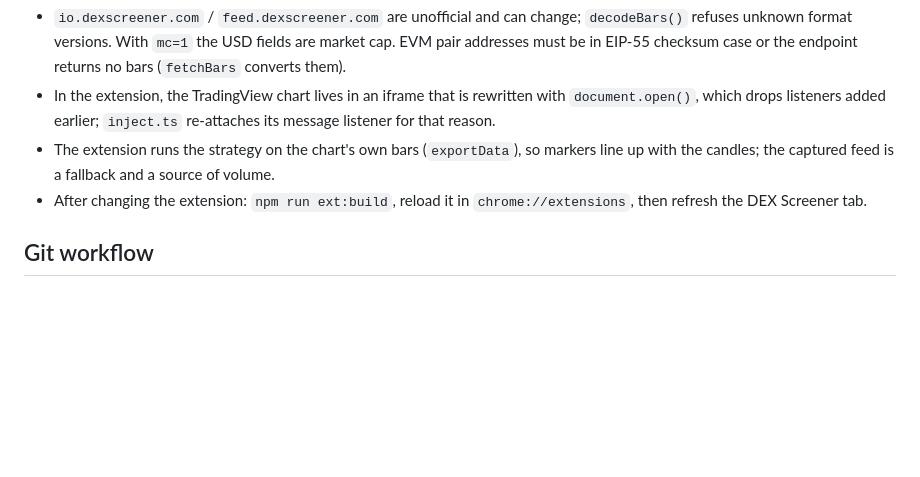
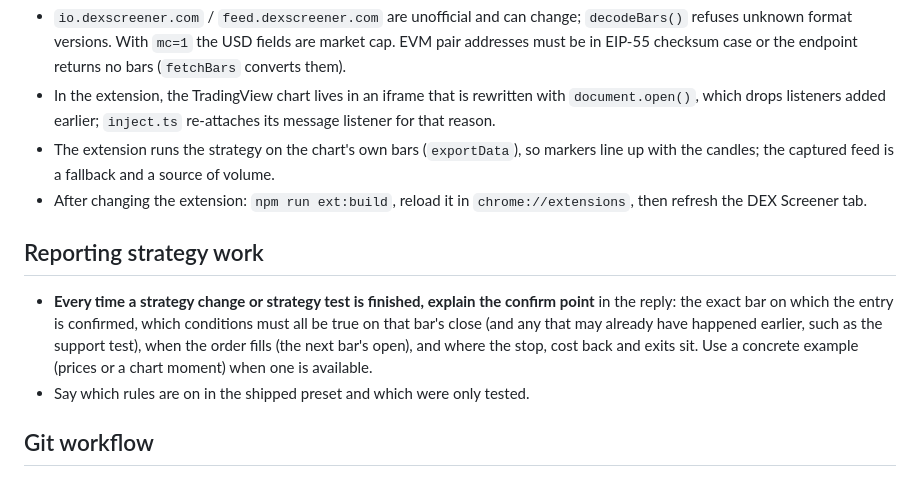
Before and after one commit to crimsondotns/EA-Sports, a Markdown page: CLAUDE.md, the part around the change. Drawn GitHub-style; blank space fills up the shorter version.

Commit message:
CLAUDE.md: explain the entry confirm point after every strategy change or test
Co-Authored-By: Claude Opus 5.5 <noreply@anthropic.com>

```diff
--- a/CLAUDE.md
+++ b/CLAUDE.md
@@ -34,6 +34,11 @@ Node 24 runs the `.ts` files directly (type stripping), so code must use erasabl
 - The extension runs the strategy on the chart's own bars (`exportData`), so markers line up with the candles; the captured feed is a fallback and a source of volume.
 - After changing the extension: `npm run ext:build`, reload it in `chrome://extensions`, then refresh the DEX Screener tab.
 
+## Reporting strategy work
+
+- **Every time a strategy change or strategy test is finished, explain the confirm point** in the reply: the exact bar on which the entry is confirmed, which conditions must all be true on that bar's close (and any that may already have happened earlier, such as the support test), when the order fills (the next bar's open), and where the stop, cost back and exits sit. Use a concrete example (prices or a chart moment) when one is available.
+- Say which rules are on in the shipped preset and which were only tested.
+
 ## Git workflow
 
 - **Commit after every finished task.** When a change is done and its checks pass (`npm run typecheck`, plus `npm run ext:build` for extension changes), commit it right away. Don't wait to be asked, and don't leave finished work uncommitted.
```
